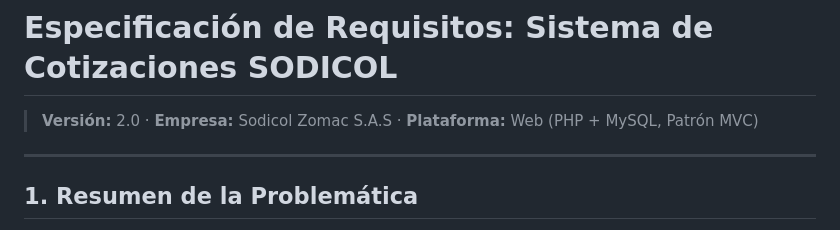
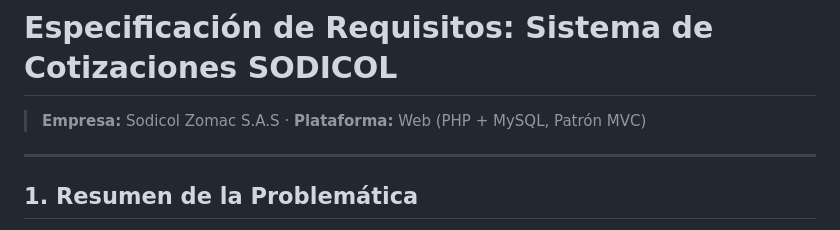
Before and after one commit to Santiago072/SistemaSodicol, a Markdown page: docs/Especificacion_Requisitos.md, the part around the change. Rendered like a GitHub page.

```diff
--- a/docs/Especificacion_Requisitos.md
+++ b/docs/Especificacion_Requisitos.md
@@ -1,6 +1,6 @@
 # Especificación de Requisitos: Sistema de Cotizaciones SODICOL
 
-> **Versión:** 2.0 · **Empresa:** Sodicol Zomac S.A.S · **Plataforma:** Web (PHP + MySQL, Patrón MVC)
+> **Empresa:** Sodicol Zomac S.A.S · **Plataforma:** Web (PHP + MySQL, Patrón MVC)
 
 ---
 
```
Also changed, not shown: docs/Manual_de_Usuario.md (+1 -1 lines).
